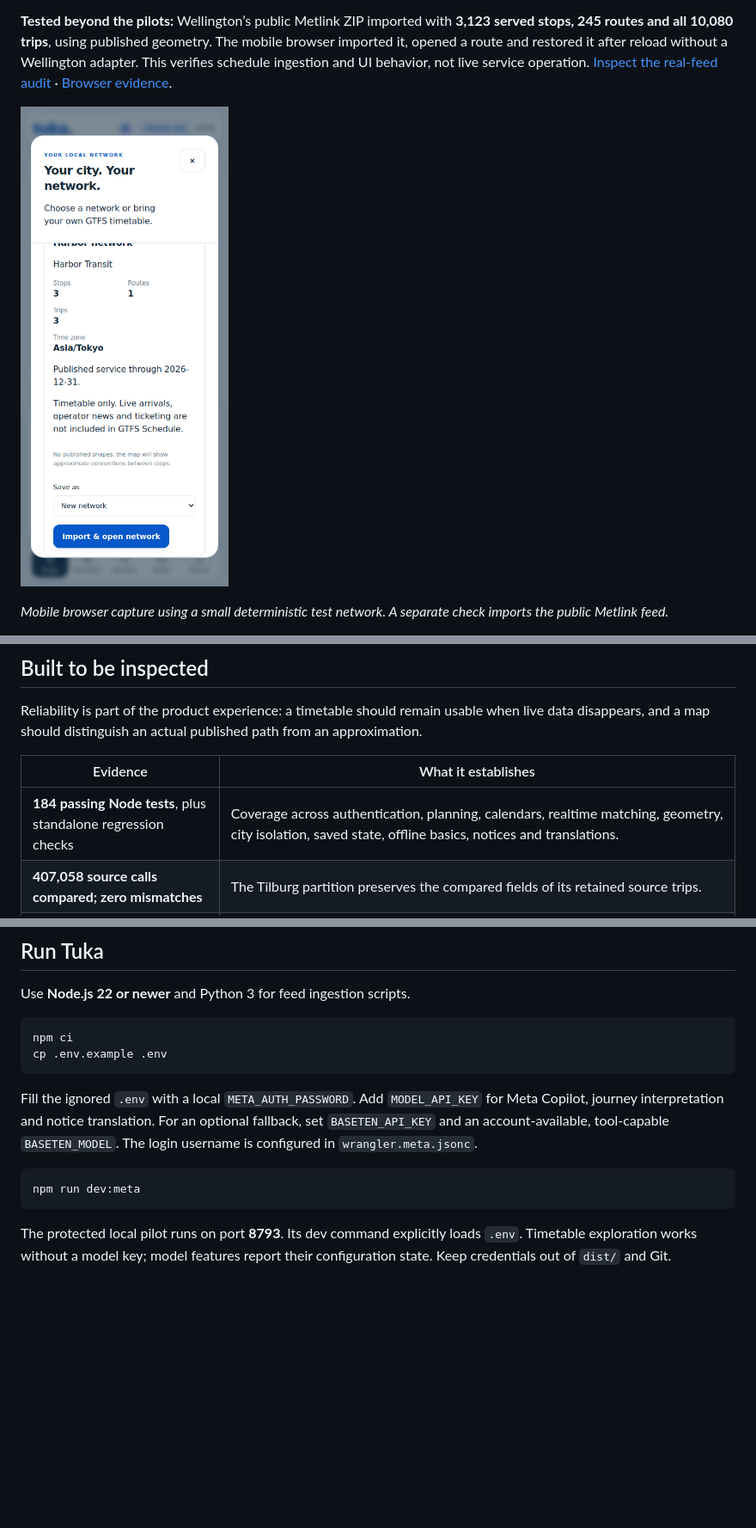
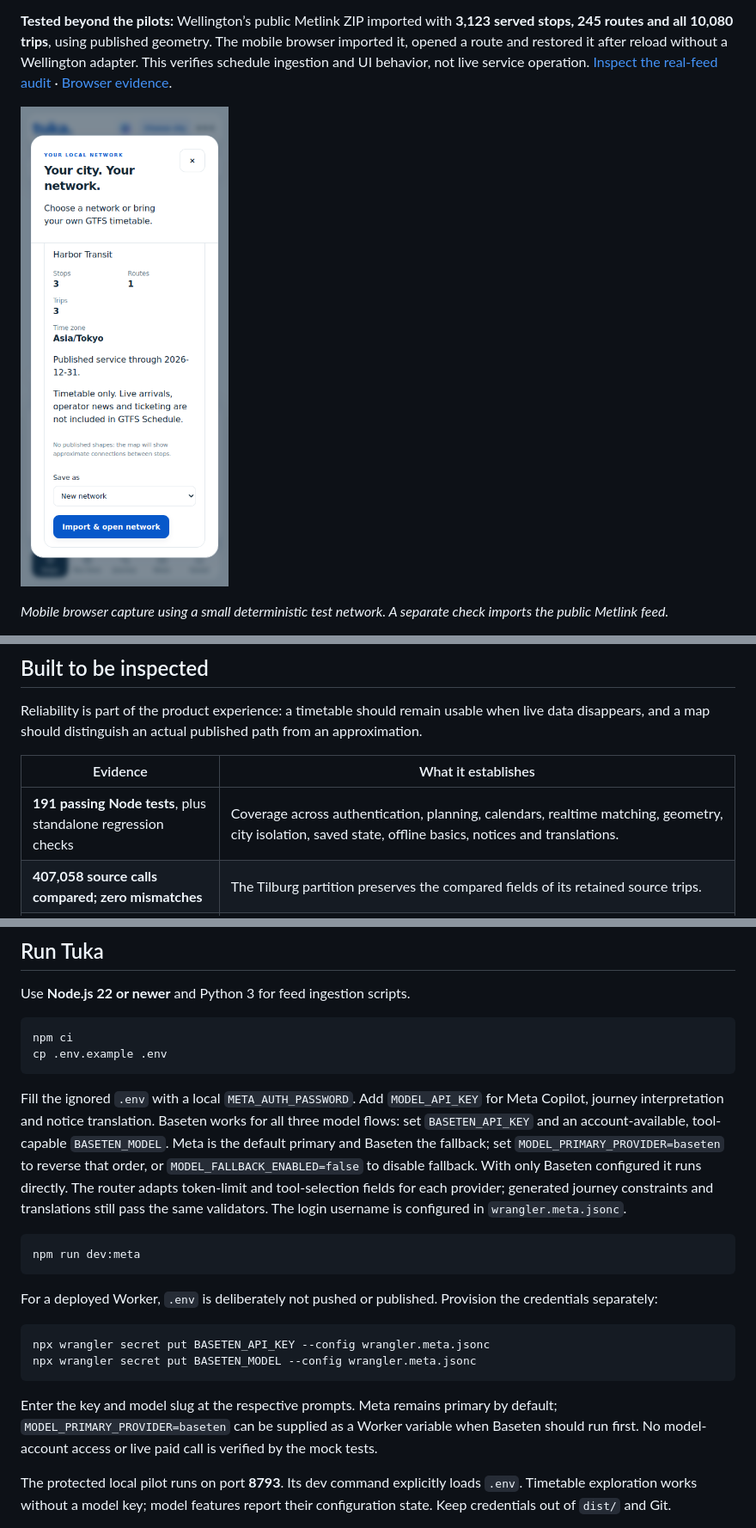
Before and after one commit to TheKeeper64bit/Tuka., a Markdown page: README.md, 3 parts joined by grey strips. Shown at 86% size. Drawn GitHub-style; pictures changed too: reports/gtfs-import-review-preview.png; blank space fills up the shorter version.

Commit message:
Publish tested Baseten routing and stop-control fixes

````diff
--- a/README.md
+++ b/README.md
@@ -160,7 +160,7 @@ Reliability is part of the product experience: a timetable should remain usable
 
 | Evidence | What it establishes |
 | --- | --- |
-| **184 passing Node tests**, plus standalone regression checks | Coverage across authentication, planning, calendars, realtime matching, geometry, city isolation, saved state, offline basics, notices and translations. |
+| **191 passing Node tests**, plus standalone regression checks | Coverage across authentication, planning, calendars, realtime matching, geometry, city isolation, saved state, offline basics, notices and translations. |
 | **407,058 source calls compared; zero mismatches** | The Tilburg partition preserves the compared fields of its retained source trips. |
 | **Geometry audits across all three assessed networks** | Seven Skopje, eleven Boston and three Tilburg patterns recover legitimate published paths after fixing ordered stop-to-shape matching. |
 | **Browser GPS and city-switch checks** | Tilburg GPS overrides a stale saved Skopje preference; a first visit with denied location opens the chooser without downloading a default network. |
@@ -222,11 +222,20 @@ npm ci
 cp .env.example .env
 ```
 
-Fill the ignored `.env` with a local `META_AUTH_PASSWORD`. Add `MODEL_API_KEY` for Meta Copilot, journey interpretation and notice translation. For an optional fallback, set `BASETEN_API_KEY` and an account-available, tool-capable `BASETEN_MODEL`. The login username is configured in `wrangler.meta.jsonc`.
+Fill the ignored `.env` with a local `META_AUTH_PASSWORD`. Add `MODEL_API_KEY` for Meta Copilot, journey interpretation and notice translation. Baseten works for all three model flows: set `BASETEN_API_KEY` and an account-available, tool-capable `BASETEN_MODEL`. Meta is the default primary and Baseten the fallback; set `MODEL_PRIMARY_PROVIDER=baseten` to reverse that order, or `MODEL_FALLBACK_ENABLED=false` to disable fallback. With only Baseten configured it runs directly. The router adapts token-limit and tool-selection fields for each provider; generated journey constraints and translations still pass the same validators. The login username is configured in `wrangler.meta.jsonc`.
 
 ```sh
 npm run dev:meta
 ```
+
+For a deployed Worker, `.env` is deliberately not pushed or published. Provision the credentials separately:
+
+```sh
+npx wrangler secret put BASETEN_API_KEY --config wrangler.meta.jsonc
+npx wrangler secret put BASETEN_MODEL --config wrangler.meta.jsonc
+```
+
+Enter the key and model slug at the respective prompts. Meta remains primary by default; `MODEL_PRIMARY_PROVIDER=baseten` can be supplied as a Worker variable when Baseten should run first. No model-account access or live paid call is verified by the mock tests.
 
 The protected local pilot runs on port **8793**. Its dev command explicitly loads `.env`. Timetable exploration works without a model key; model features report their configuration state. Keep credentials out of `dist/` and Git.
 
````
Also changed, not shown: reports/stop-controls-check.md (added, +11 -0 lines), reports/verification-2026-11-03.md (added, +12 -0 lines), reports/gtfs-import-journey-preview.png, reports/metlink-map-preview.png, reports/stop-controls-preview.png (added), 13 other files.
